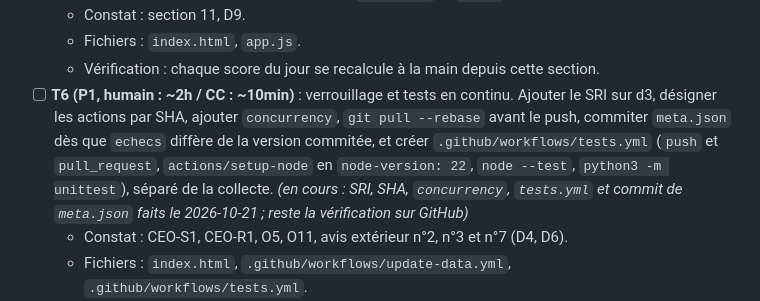
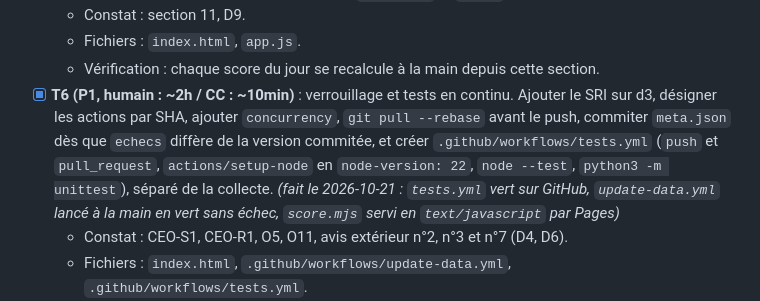
Before and after one commit to micka2000/vigie-dette-france, a Markdown page: docs/designs/indice-vigie.md, the part around the change. GitHub-like rendering.

Commit message:
plan : T6 vérifié sur GitHub
Co-Authored-By: Claude Opus 5.5 <noreply@anthropic.com>

```diff
--- a/docs/designs/indice-vigie.md
+++ b/docs/designs/indice-vigie.md
@@ -733,7 +733,7 @@ Tâches tirées des constats de la revue. À exécuter avec Claude Code ; cocher
   - Constat : section 11, D9.
   - Fichiers : `index.html`, `app.js`.
   - Vérification : chaque score du jour se recalcule à la main depuis cette section.
-- [ ] **T6 (P1, humain : ~2h / CC : ~10min)** : verrouillage et tests en continu. Ajouter le SRI sur d3, désigner les actions par SHA, ajouter `concurrency`, `git pull --rebase` avant le push, commiter `meta.json` dès que `echecs` diffère de la version commitée, et créer `.github/workflows/tests.yml` (`push` et `pull_request`, `actions/setup-node` en `node-version: 22`, `node --test`, `python3 -m unittest`), séparé de la collecte. _(en cours : SRI, SHA, `concurrency`, `tests.yml` et commit de `meta.json` faits le 2026-10-21 ; reste la vérification sur GitHub)_
+- [x] **T6 (P1, humain : ~2h / CC : ~10min)** : verrouillage et tests en continu. Ajouter le SRI sur d3, désigner les actions par SHA, ajouter `concurrency`, `git pull --rebase` avant le push, commiter `meta.json` dès que `echecs` diffère de la version commitée, et créer `.github/workflows/tests.yml` (`push` et `pull_request`, `actions/setup-node` en `node-version: 22`, `node --test`, `python3 -m unittest`), séparé de la collecte. _(fait le 2026-10-21 : `tests.yml` vert sur GitHub, `update-data.yml` lancé à la main en vert sans échec, `score.mjs` servi en `text/javascript` par Pages)_
   - Constat : CEO-S1, CEO-R1, O5, O11, avis extérieur n°2, n°3 et n°7 (D4, D6).
   - Fichiers : `index.html`, `.github/workflows/update-data.yml`, `.github/workflows/tests.yml`.
   - Vérification : test des SHA, un push qui déclenche `tests.yml` en vert, puis lancement manuel de `update-data.yml` en vert ; `curl -sI …/score.mjs` donne un type JavaScript.
```
